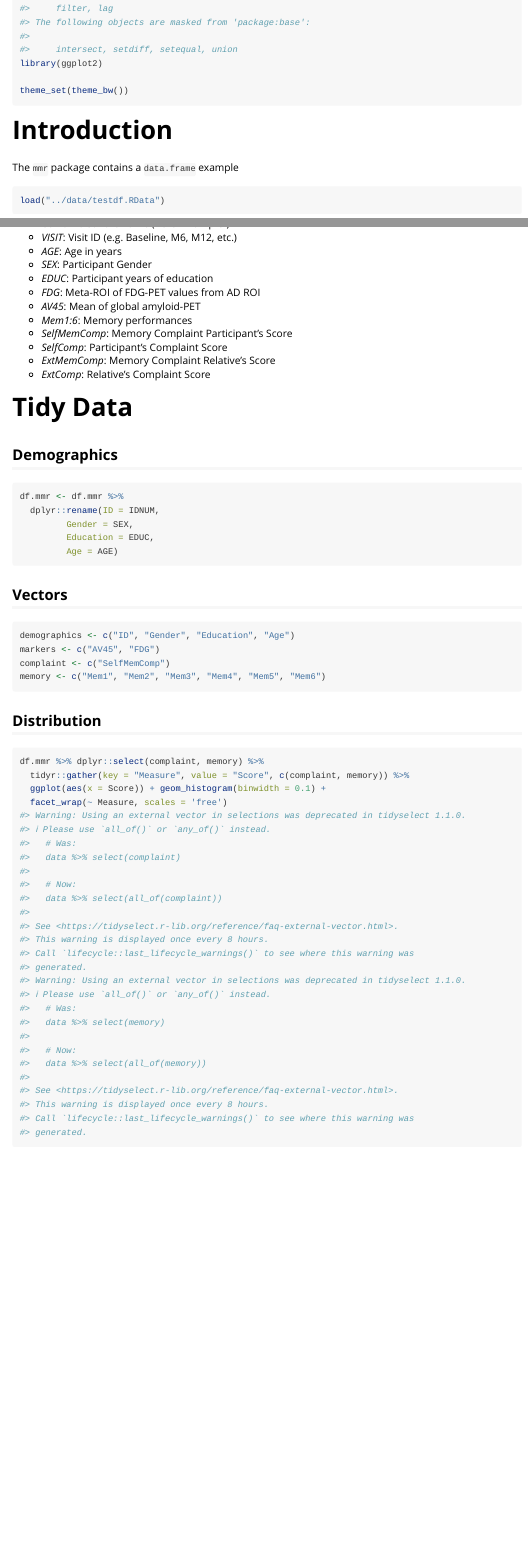
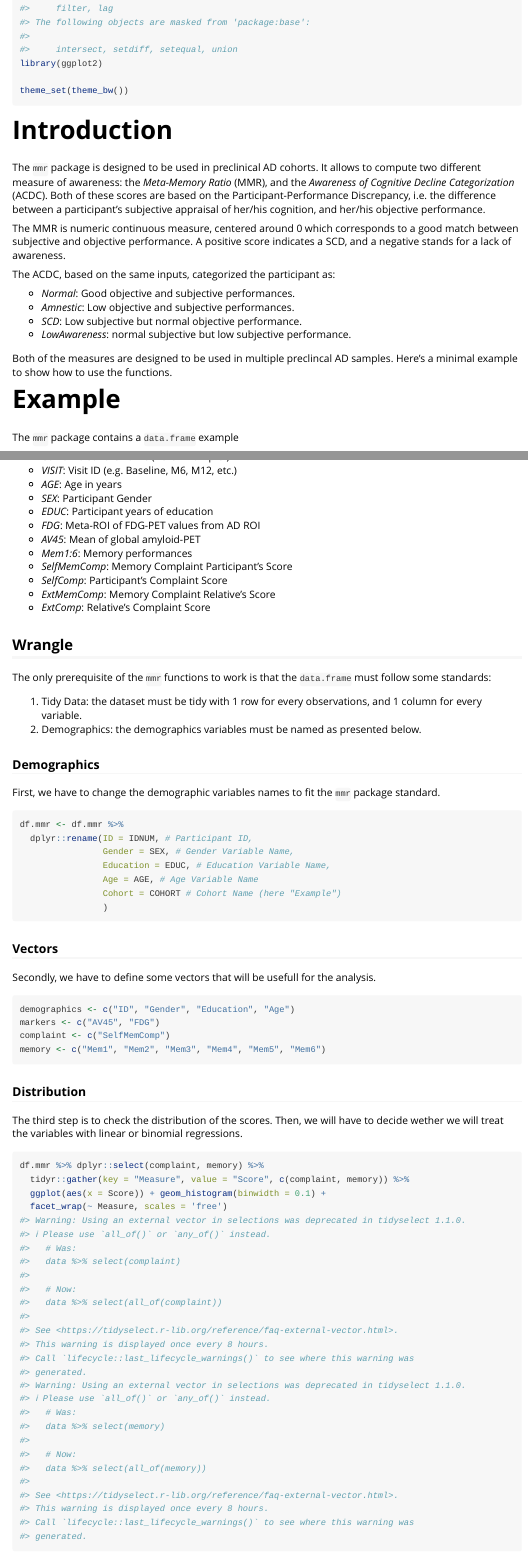
Before and after one commit to GagGeo/MMAD, an R Markdown document (vignettes/example.Rmd): the page in a window 1100 px wide, from 200 px down, and a second part further down, joined at a grey line. Rendered offline with R 4.5, knitr and Pandoc, with nearby package versions; some code elsewhere in the file could not run offline; long lines of code are wrapped; common packages that the code uses without loading them are loaded.

Commit message:
vignette modifs, description and help adds

````diff
--- a/vignettes/example.Rmd
+++ b/vignettes/example.Rmd
@@ -24,10 +24,25 @@ theme_set(theme_bw())
 
 # Introduction
 
+The `mmr` package is designed to be used in preclinical AD cohorts. It allows to compute two different measure of awareness: the *Meta-Memory Ratio* (MMR), and the *Awareness of Cognitive Decline Categorization* (ACDC). Both of these scores are based on the Participant-Performance Discrepancy, i.e. the difference between a participant's subjective appraisal of her/his cognition, and her/his objective performance.
+
+The MMR is numeric continuous measure, centered around 0 which corresponds to a good match between subjective and objective performance. A positive score indicates a SCD, and a negative stands for a lack of awareness.
+
+The ACDC, based on the same inputs, categorized the participant as:
+
+  * *Normal*: Good objective and subjective performances.
+  * *Amnestic*: Low objective and subjective performances.
+  * *SCD*: Low subjective but normal objective performance.
+  * *LowAwareness*: normal subjective but low subjective performance.
+
+Both of the measures are designed to be used in multiple preclincal AD samples. Here's a minimal example to show how to use the functions.
+
+# Example
+
 The `mmr` package contains a `data.frame` example
 
 ```{r load_data}
-load("../data/testdf.RData")
+data("testdf")
 ```
 
 ```{r head}
@@ -55,19 +70,31 @@ Detail of data:
   * *ExtComp*: Relative's Complaint Score
 
 
-# Tidy Data
+## Wrangle
 
-## Demographics
+The only prerequisite of the `mmr` functions to work is that the `data.frame` must follow some standards:
+
+  1. Tidy Data: the dataset must be tidy with 1 row for every observations, and 1 column for every variable.
+  1. Demographics: the demographics variables must be named as presented below.
+
+
+### Demographics
+
+First, we have to change the demographic variables names to fit the `mmr` package standard.
 
 ```{r rename_demogs}
 df.mmr <- df.mmr %>%
-  dplyr::rename(ID = IDNUM,
-         Gender = SEX,
-         Education = EDUC,
-         Age = AGE)
+  dplyr::rename(ID = IDNUM, # Participant ID,
+                Gender = SEX, # Gender Variable Name,
+                Education = EDUC, # Education Variable Name,
+                Age = AGE, # Age Variable Name
+                Cohort = COHORT # Cohort Name (here "Example")
+                )
 ```
 
-## Vectors
+### Vectors
+
+Secondly, we have to define some vectors that will be usefull for the analysis.
 
 ```{r vectors}
 demographics <- c("ID", "Gender", "Education", "Age")
@@ -76,7 +103,9 @@ complaint <- c("SelfMemComp")
 memory <- c("Mem1", "Mem2", "Mem3", "Mem4", "Mem5", "Mem6")
 ```
 
-## Distribution
+### Distribution
+
+The third step is to check the distribution of the scores. Then, we will have to decide wether we will treat the variables with linear or binomial regressions.
 
 ```{r check_dist}
 df.mmr %>% dplyr::select(complaint, memory) %>%
````
Also changed, not shown: R/mmr.R (added, +28 -0 lines), R/mmr_build.R (+8 -1 lines), README.md, vignettes/example.Rmd (11 more changed lines), 1 other file.
